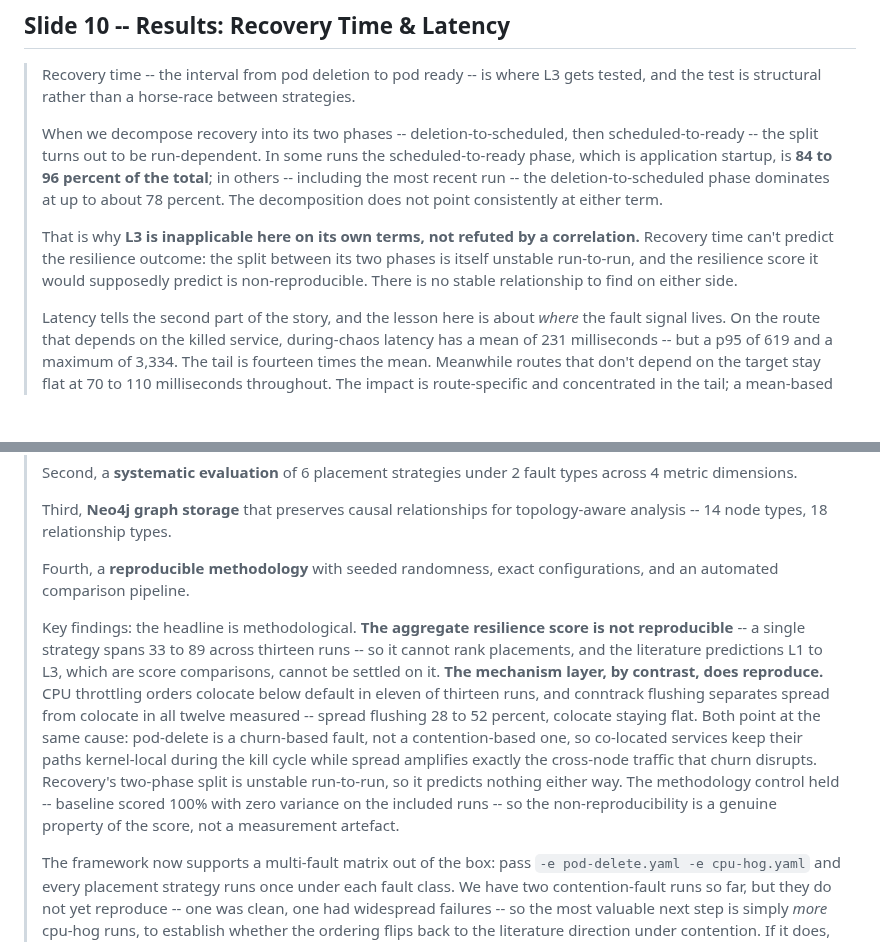
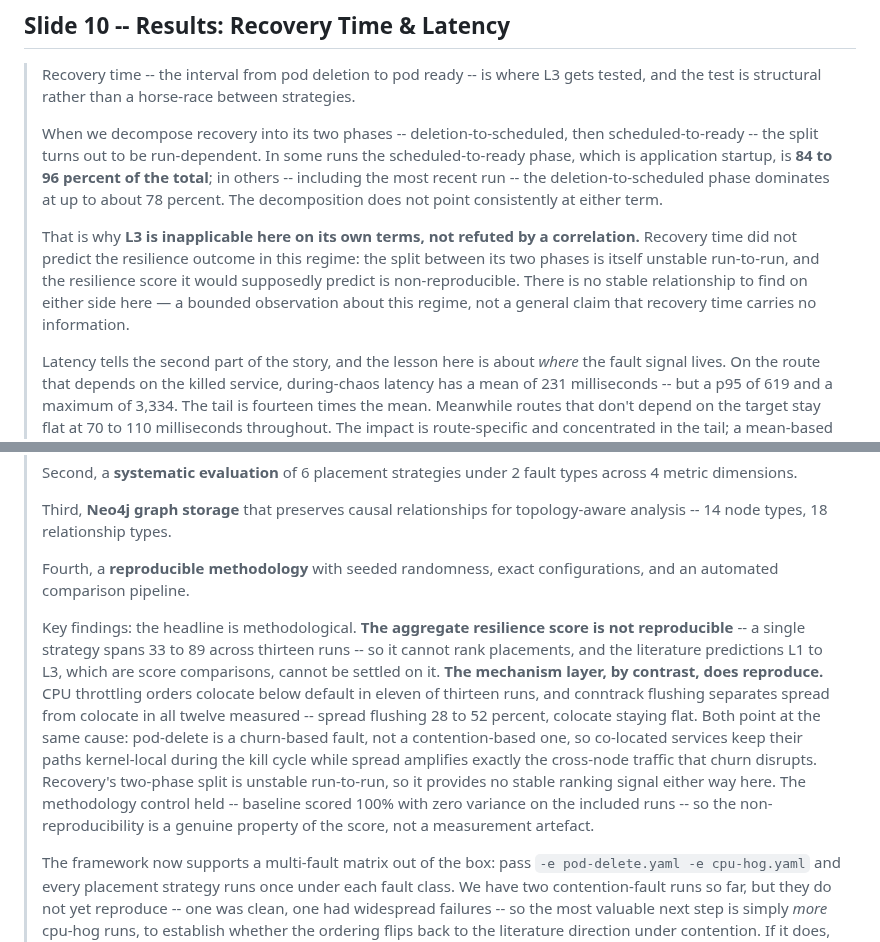
Before and after one commit to yhu02/uva-msc-thesis, a Markdown page: presentation_script.md, 2 parts joined by grey strips. Rendered like a GitHub page; blank space fills up the shorter version.

Commit message:
docs(presentation): scope the two residual "predicts nothing" claims
The slide script's recovery-time clauses still read as absolute ("can't
predict the resilience outcome", "predicts nothing either way"). Bound
them to this regime — recovery time did not provide a stable ranking
signal here — without claiming it carries no information in general. The
rest of the prose was already reframed in fc0be72. Per the thesis
advisory report (claims to weaken, p.11).

```diff
--- a/presentation_script.md
+++ b/presentation_script.md
@@ -170,7 +170,7 @@ Speaker notes for the thesis defense presentation.
 >
 > When we decompose recovery into its two phases -- deletion-to-scheduled, then scheduled-to-ready -- the split turns out to be run-dependent. In some runs the scheduled-to-ready phase, which is application startup, is **84 to 96 percent of the total**; in others -- including the most recent run -- the deletion-to-scheduled phase dominates at up to about 78 percent. The decomposition does not point consistently at either term.
 >
-> That is why **L3 is inapplicable here on its own terms, not refuted by a correlation.** Recovery time can't predict the resilience outcome: the split between its two phases is itself unstable run-to-run, and the resilience score it would supposedly predict is non-reproducible. There is no stable relationship to find on either side.
+> That is why **L3 is inapplicable here on its own terms, not refuted by a correlation.** Recovery time did not predict the resilience outcome in this regime: the split between its two phases is itself unstable run-to-run, and the resilience score it would supposedly predict is non-reproducible. There is no stable relationship to find on either side here — a bounded observation about this regime, not a general claim that recovery time carries no information.
 >
 > Latency tells the second part of the story, and the lesson here is about *where* the fault signal lives. On the route that depends on the killed service, during-chaos latency has a mean of 231 milliseconds -- but a p95 of 619 and a maximum of 3,334. The tail is fourteen times the mean. Meanwhile routes that don't depend on the target stay flat at 70 to 110 milliseconds throughout. The impact is route-specific and concentrated in the tail; a mean-based SLO would miss it entirely. This is the *Tail at Scale* point made concrete, and it is why our scoring keeps p95 and a harmonic-mean variant rather than reporting means alone.
 
@@ -244,7 +244,7 @@ Speaker notes for the thesis defense presentation.
 >
 > Fourth, a **reproducible methodology** with seeded randomness, exact configurations, and an automated comparison pipeline.
 >
-> Key findings: the headline is methodological. **The aggregate resilience score is not reproducible** -- a single strategy spans 33 to 89 across thirteen runs -- so it cannot rank placements, and the literature predictions L1 to L3, which are score comparisons, cannot be settled on it. **The mechanism layer, by contrast, does reproduce.** CPU throttling orders colocate below default in eleven of thirteen runs, and conntrack flushing separates spread from colocate in all twelve measured -- spread flushing 28 to 52 percent, colocate staying flat. Both point at the same cause: pod-delete is a churn-based fault, not a contention-based one, so co-located services keep their paths kernel-local during the kill cycle while spread amplifies exactly the cross-node traffic that churn disrupts. Recovery's two-phase split is unstable run-to-run, so it predicts nothing either way. The methodology control held -- baseline scored 100% with zero variance on the included runs -- so the non-reproducibility is a genuine property of the score, not a measurement artefact.
+> Key findings: the headline is methodological. **The aggregate resilience score is not reproducible** -- a single strategy spans 33 to 89 across thirteen runs -- so it cannot rank placements, and the literature predictions L1 to L3, which are score comparisons, cannot be settled on it. **The mechanism layer, by contrast, does reproduce.** CPU throttling orders colocate below default in eleven of thirteen runs, and conntrack flushing separates spread from colocate in all twelve measured -- spread flushing 28 to 52 percent, colocate staying flat. Both point at the same cause: pod-delete is a churn-based fault, not a contention-based one, so co-located services keep their paths kernel-local during the kill cycle while spread amplifies exactly the cross-node traffic that churn disrupts. Recovery's two-phase split is unstable run-to-run, so it provides no stable ranking signal either way here. The methodology control held -- baseline scored 100% with zero variance on the included runs -- so the non-reproducibility is a genuine property of the score, not a measurement artefact.
 >
 > The framework now supports a multi-fault matrix out of the box: pass `-e pod-delete.yaml -e cpu-hog.yaml` and every placement strategy runs once under each fault class. We have two contention-fault runs so far, but they do not yet reproduce -- one was clean, one had widespread failures -- so the most valuable next step is simply *more* cpu-hog runs, to establish whether the ordering flips back to the literature direction under contention. If it does, the fault-class-specific story is confirmed and turns into a concrete operator recommendation: pick the placement strategy by the dominant fault class for the workload. Other directions still ahead include multi-replica services where restart can happen on a peer pod, larger clusters with production-like traffic, memory- and network-fault classes, and integrating per-fault-class placement guidance into existing schedulers like Borg or Medea.
 >
```
